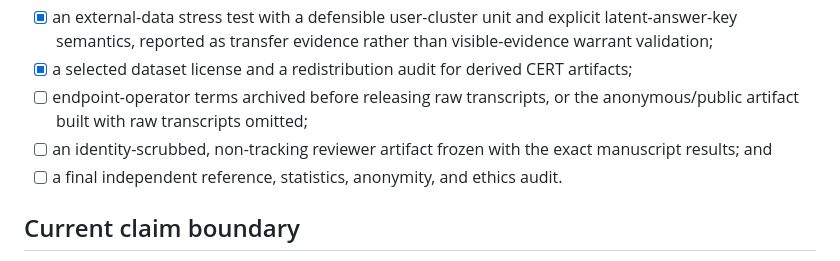
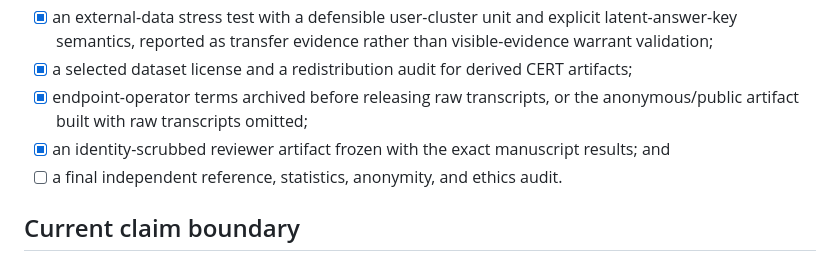
Before and after one commit to hash71/forensic-framework, a Markdown page: forensic-framework/docs/submission_readiness.md, the part around the change. Rendered like a GitHub page.

Commit message:
Record reviewer artifact readiness

```diff
--- a/forensic-framework/docs/submission_readiness.md
+++ b/forensic-framework/docs/submission_readiness.md
@@ -56,9 +56,9 @@ A submission-ready claim requires all of the following:
   than visible-evidence warrant validation;
 - [x] a selected dataset license and a redistribution audit for derived CERT
   artifacts;
-- [ ] endpoint-operator terms archived before releasing raw transcripts, or
+- [x] endpoint-operator terms archived before releasing raw transcripts, or
   the anonymous/public artifact built with raw transcripts omitted;
-- [ ] an identity-scrubbed, non-tracking reviewer artifact frozen with the
+- [x] an identity-scrubbed reviewer artifact frozen with the
   exact manuscript results; and
 - [ ] a final independent reference, statistics, anonymity, and ethics audit.
 
```
Also changed, not shown: conference_paper/SUBMISSION_READINESS.md (+3 -3 lines).
